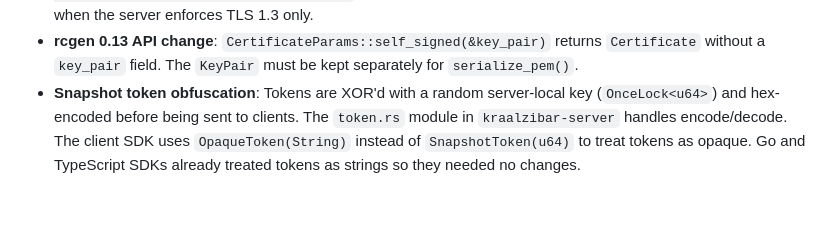
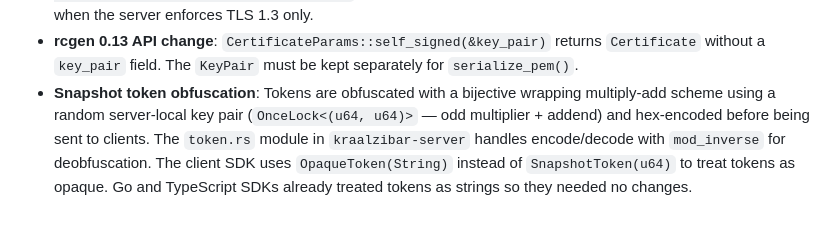
Before and after one commit to pubkraal/kraalzibar, a Markdown page: CLAUDE.md, the part around the change. Rendered like a GitHub page.

Commit message:
docs: update CLAUDE.md gotcha to describe multiply-add obfuscation
The entry still described the old XOR scheme after it was replaced
with the bijective wrapping multiply-add approach.

Co-Authored-By: Claude Opus 4.6 <noreply@anthropic.com>

```diff
--- a/CLAUDE.md
+++ b/CLAUDE.md
@@ -307,9 +307,11 @@ configuration instructions as they become available.
 - **rcgen 0.13 API change**: `CertificateParams::self_signed(&key_pair)`
   returns `Certificate` without a `key_pair` field. The `KeyPair` must be
   kept separately for `serialize_pem()`.
-- **Snapshot token obfuscation**: Tokens are XOR'd with a random server-local
-  key (`OnceLock<u64>`) and hex-encoded before being sent to clients. The
-  `token.rs` module in `kraalzibar-server` handles encode/decode. The client
-  SDK uses `OpaqueToken(String)` instead of `SnapshotToken(u64)` to treat
-  tokens as opaque. Go and TypeScript SDKs already treated tokens as strings
-  so they needed no changes.
+- **Snapshot token obfuscation**: Tokens are obfuscated with a bijective
+  wrapping multiply-add scheme using a random server-local key pair
+  (`OnceLock<(u64, u64)>` — odd multiplier + addend) and hex-encoded before
+  being sent to clients. The `token.rs` module in `kraalzibar-server` handles
+  encode/decode with `mod_inverse` for deobfuscation. The client SDK uses
+  `OpaqueToken(String)` instead of `SnapshotToken(u64)` to treat tokens as
+  opaque. Go and TypeScript SDKs already treated tokens as strings so they
+  needed no changes.
```
